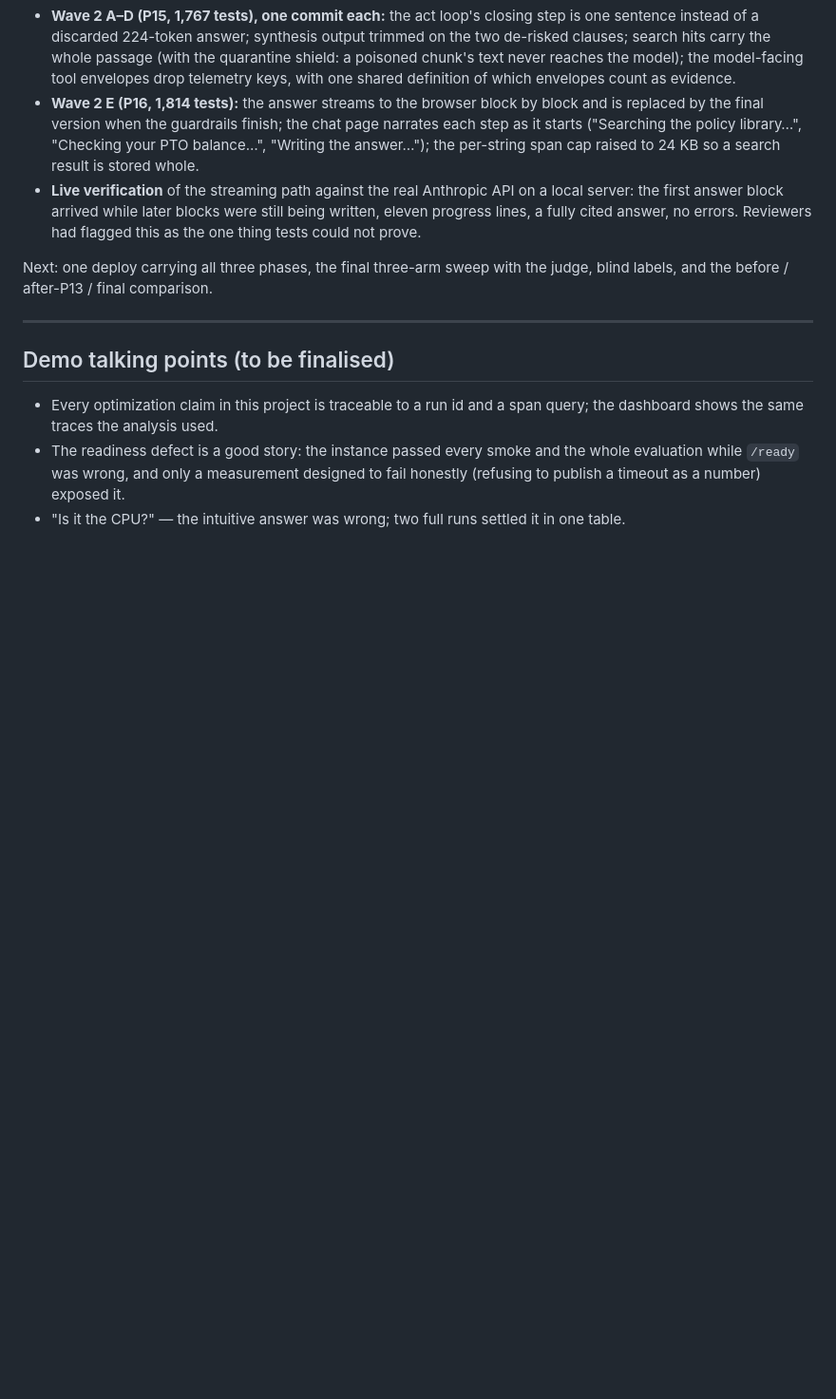
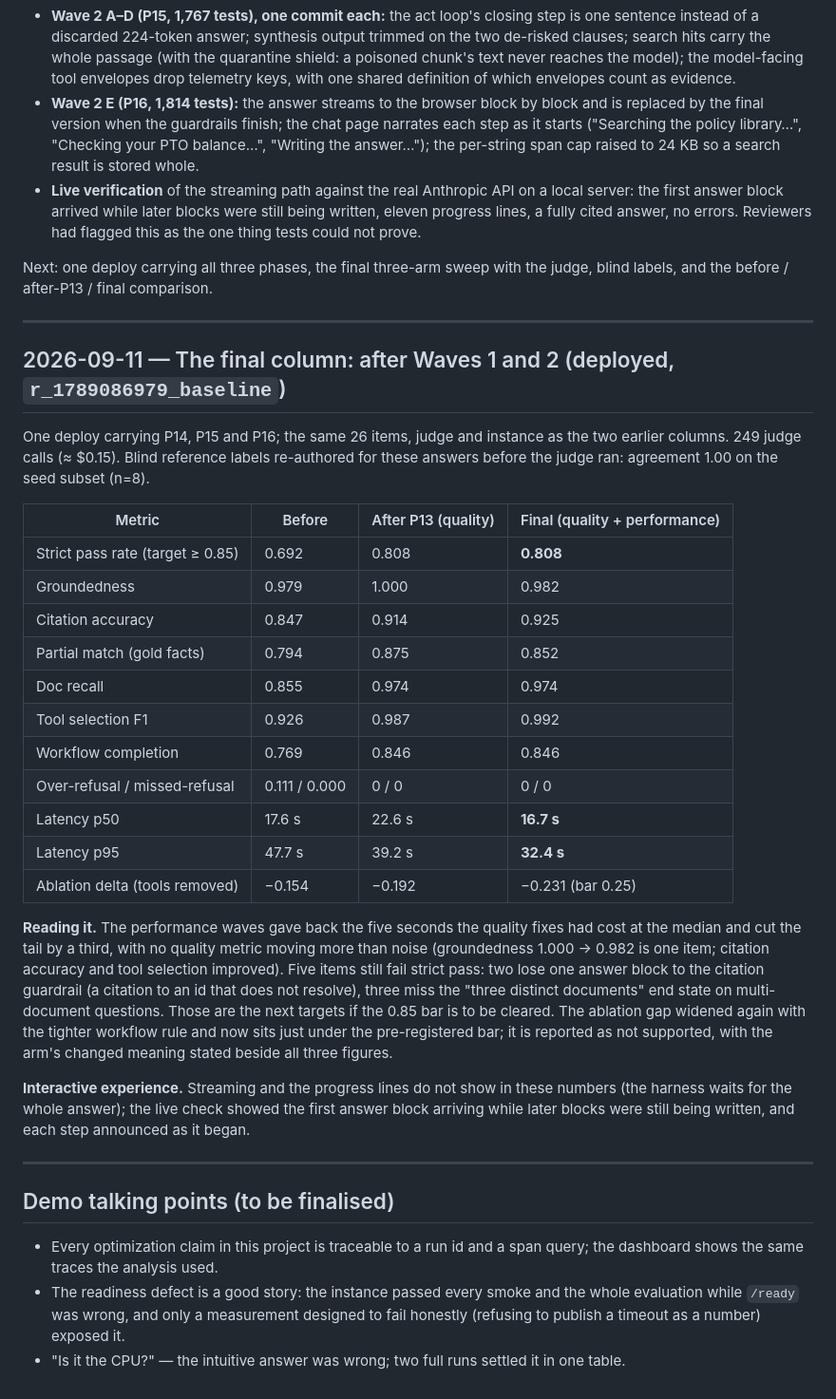
Before and after one commit to seantmalone/quantic-mosaic, a Markdown page: docs/optimization-log.md, the part around the change. Shown at 95% size. GitHub-like rendering; blank space fills up the shorter version.

Commit message:
docs(optimization-log): final column after Waves 1–2
Co-Authored-By: Claude Fable 5.1 <noreply@anthropic.com>
Claude-Session: https://claude.ai/code/session_01RnJs3hSPUc8kca4BtF5oAM

```diff
--- a/docs/optimization-log.md
+++ b/docs/optimization-log.md
@@ -261,6 +261,41 @@ and the before / after-P13 / final comparison.
 
 ---
 
+## 2026-09-11 — The final column: after Waves 1 and 2 (deployed, `r_1789086979_baseline`)
+
+One deploy carrying P14, P15 and P16; the same 26 items, judge and instance as the two earlier
+columns. 249 judge calls (≈ $0.15). Blind reference labels re-authored for these answers before the
+judge ran: agreement 1.00 on the seed subset (n=8).
+
+| Metric | Before | After P13 (quality) | Final (quality + performance) |
+|---|---|---|---|
+| Strict pass rate (target ≥ 0.85) | 0.692 | 0.808 | **0.808** |
+| Groundedness | 0.979 | 1.000 | 0.982 |
+| Citation accuracy | 0.847 | 0.914 | 0.925 |
+| Partial match (gold facts) | 0.794 | 0.875 | 0.852 |
+| Doc recall | 0.855 | 0.974 | 0.974 |
+| Tool selection F1 | 0.926 | 0.987 | 0.992 |
+| Workflow completion | 0.769 | 0.846 | 0.846 |
+| Over-refusal / missed-refusal | 0.111 / 0.000 | 0 / 0 | 0 / 0 |
+| Latency p50 | 17.6 s | 22.6 s | **16.7 s** |
+| Latency p95 | 47.7 s | 39.2 s | **32.4 s** |
+| Ablation delta (tools removed) | −0.154 | −0.192 | −0.231 (bar 0.25) |
+
+**Reading it.** The performance waves gave back the five seconds the quality fixes had cost at the
+median and cut the tail by a third, with no quality metric moving more than noise (groundedness
+1.000 → 0.982 is one item; citation accuracy and tool selection improved). Five items still fail
+strict pass: two lose one answer block to the citation guardrail (a citation to an id that does not
+resolve), three miss the "three distinct documents" end state on multi-document questions.
+Those are the next targets if the 0.85 bar is to be cleared. The ablation gap widened again with
+the tighter workflow rule and now sits just under the pre-registered bar; it is reported as
+not supported, with the arm's changed meaning stated beside all three figures.
+
+**Interactive experience.** Streaming and the progress lines do not show in these numbers (the
+harness waits for the whole answer); the live check showed the first answer block arriving while
+later blocks were still being written, and each step announced as it began.
+
+---
+
 ## Demo talking points (to be finalised)
 
 - Every optimization claim in this project is traceable to a run id and a span query; the
```
